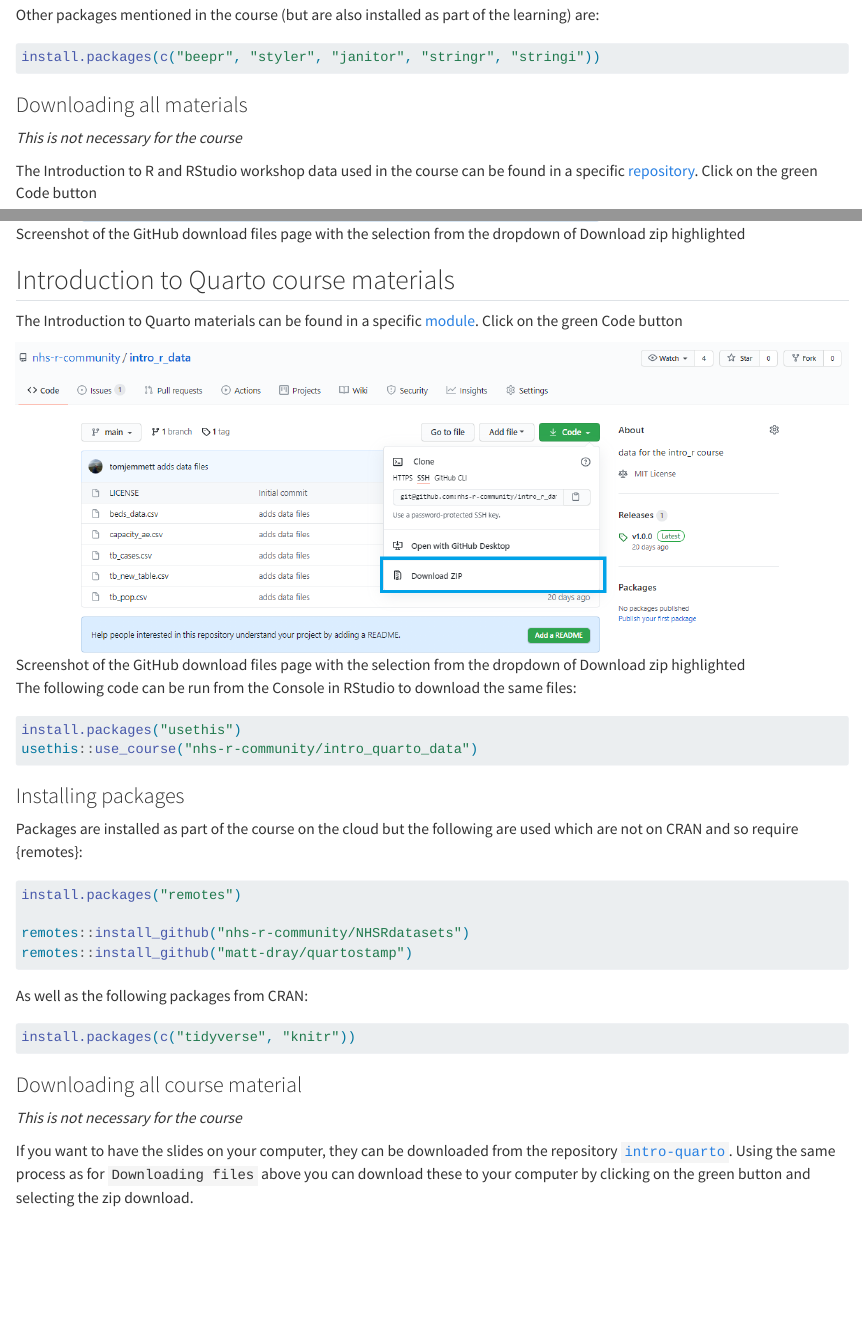
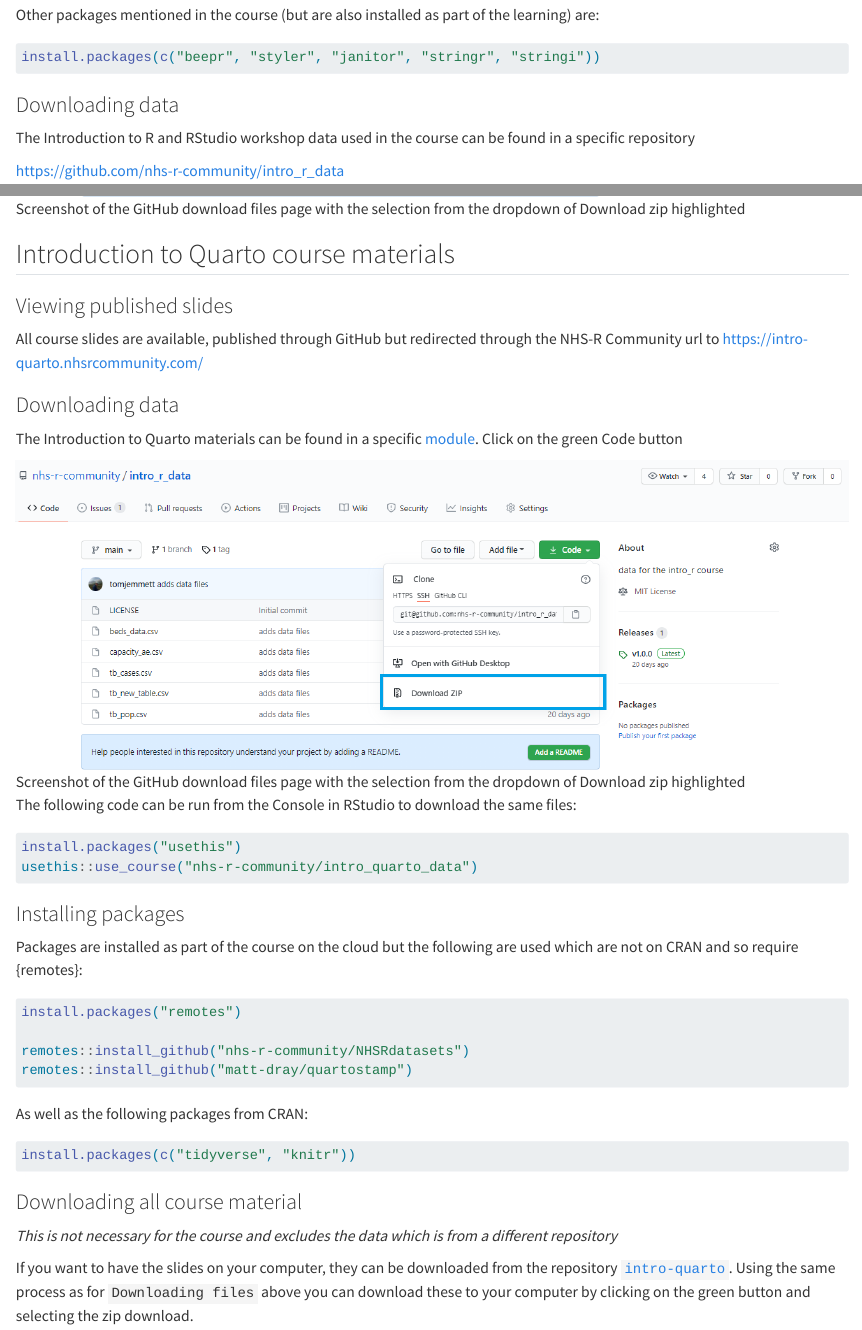
Before and after one commit to nhs-r-community/NHSR-way, a Quarto document (training.qmd): the page in a window 1100 px wide, from 3940 px down, and a second part further down, joined at a grey line. Rendered offline with R 4.5, knitr and Pandoc in place of Quarto, with nearby package versions.

Commit message:
Updated training

````diff
--- a/training.qmd
+++ b/training.qmd
@@ -120,11 +119,12 @@ Other packages mentioned in the course (but are also installed as part of the le
 ``` r
 install.packages(c("beepr", "styler", "janitor", "stringr", "stringi"))
 ```
-### Downloading all materials
+### Downloading data
 
-_This is not necessary for the course_
+The Introduction to R and RStudio workshop data used in the course can be found in a specific repository
 
-The Introduction to R and RStudio workshop data used in the course can be found in a specific [repository](https://github.com/nhs-r-community/intro_r_data).
+<https://github.com/nhs-r-community/intro_r_data>
+
 Click on the green <kdb>Code</kbd> button
 
 ![Screenshot of the GitHub download files page with the selection from the dropdown of Download zip highlighted](img/github-download-files.PNG)
@@ -172,6 +172,12 @@ To download all the files (including the slides) then on the main [GitHub reposi
 
 ## Introduction to Quarto course materials
 
+### Viewing published slides
+
+All course slides are available, published through GitHub but redirected through the NHS-R Community url to <https://intro-quarto.nhsrcommunity.com/>
+
+### Downloading data
+
 The Introduction to Quarto materials can be found in a specific [module](https://github.com/nhs-r-community/intro_quarto_data).
 Click on the green <kdb>Code</kbd> button
 
@@ -202,7 +208,7 @@ install.packages(c("tidyverse", "knitr"))
 ```
 ### Downloading all course material
 
-_This is not necessary for the course_
+_This is not necessary for the course and excludes the data which is from a different repository_
 
 If you want to have the slides on your computer, they can be downloaded from the repository [`intro-quarto`](https://github.com/nhs-r-community/intro-quarto).
 Using the same process as for `Downloading files` above you can download these to your computer by clicking on the green button and selecting the zip download.
````
Also changed, not shown: training.qmd (1 more changed lines).
